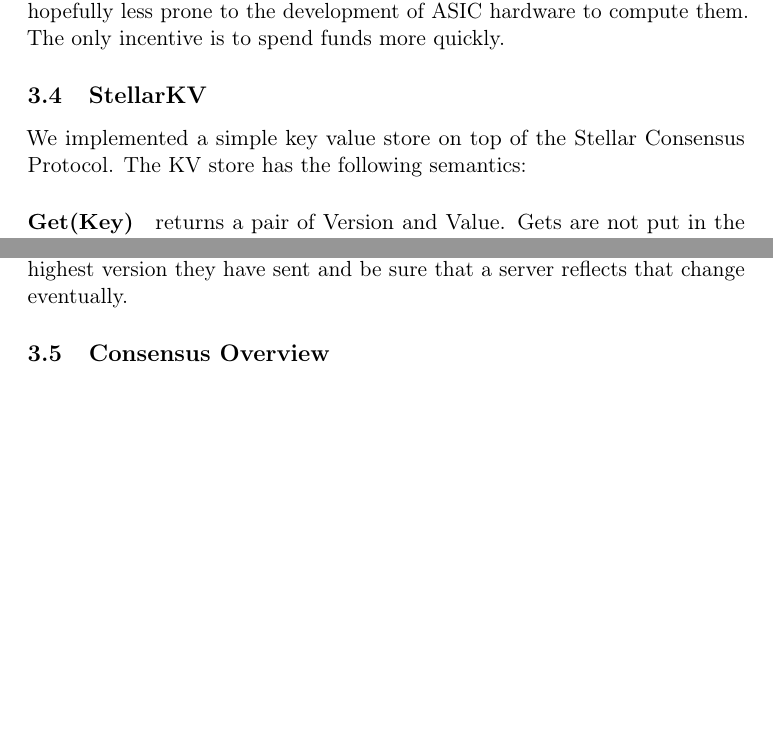
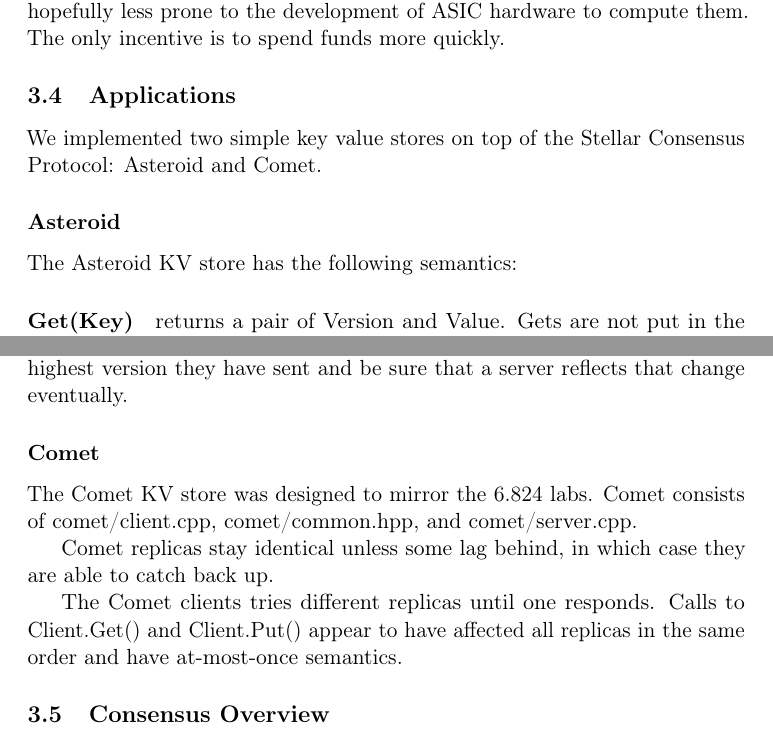
Before and after one commit to OortConsensus/SCP, a LaTeX document (paper/paper.tex): two parts of pages 3 and 4 of 4, joined at a grey line, cut so that both start at the same text, the shorter picture padded with empty space. Compiled offline with pdfLaTeX.

Commit message:
Add section about comet to paper

```diff
--- a/paper/paper.tex
+++ b/paper/paper.tex
@@ -113,15 +113,19 @@
 therefore hopefully less prone to the development of ASIC hardware to
 compute them. The only incentive is to spend funds more quickly.
 
-\subsection{StellarKV}
-We implemented a simple key value store on top of the Stellar
-Consensus Protocol. The KV store has the following semantics:
+\subsection{Applications}
+We implemented two simple key value stores on top of the Stellar
+Consensus Protocol: Asteroid and Comet.
+
+\subsubsection*{Asteroid}
+
+The Asteroid KV store has the following semantics:
 
 \paragraph{Get(Key)} returns a pair of Version and Value. Gets are not put in the log, they are served
 at whatever slot the server has read up to. Entries are individually
 versioned in any case.
+
 \paragraph{Put(Key, Value)}  reads the log like Get, and puts in an entry of Value under Key with Version + 1. Versions less than what is stored in the log will be ignored.
-
 
 In a more full implementation, Key can be a public key, and value can
 be a signed message by the key. This allows for the StellarKV to be
@@ -137,6 +141,18 @@
 track of the highest version they have sent and be sure that a server
 reflects that change eventually.
 
+\subsubsection*{Comet}
+
+The Comet KV store was designed to mirror the 6.824 labs. Comet consists of
+comet/client.cpp, comet/common.hpp, and comet/server.cpp.
+
+Comet replicas stay identical unless some lag behind, in which case they
+are able to catch back up.
+
+The Comet clients tries different replicas until one responds. Calls to Client.Get() and
+Client.Put() appear to have affected all replicas in the same order and have
+at-most-once semantics.
+
 \subsection{Consensus Overview}
 \bibliographystyle{abbrv}
 \begingroup
```
Also changed, not shown: paper/paper.pdf.
